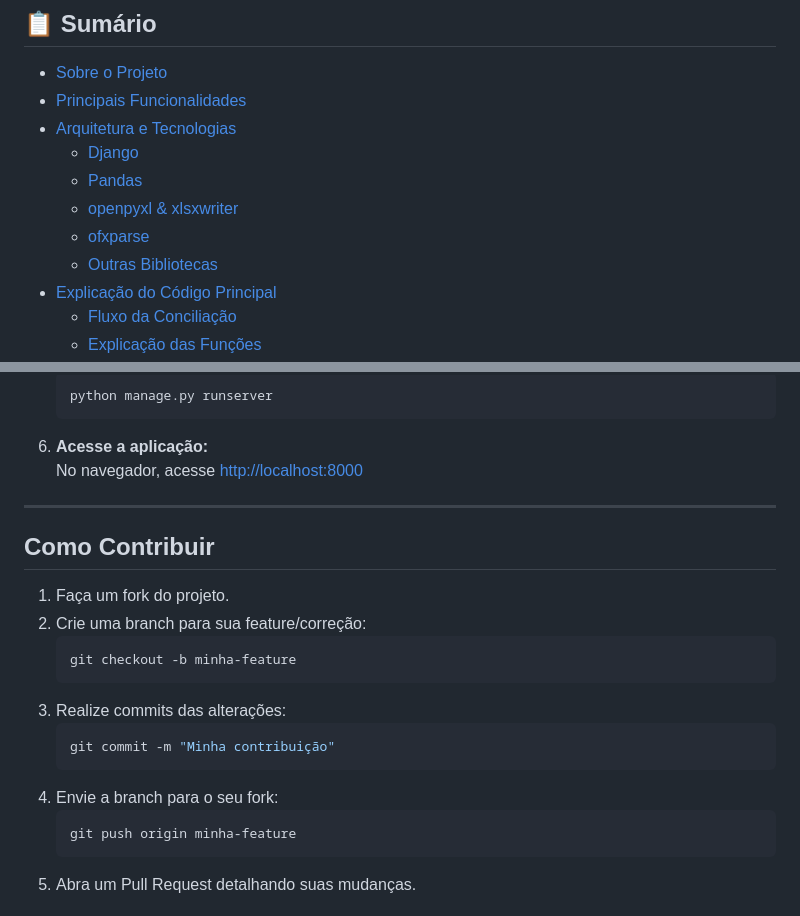
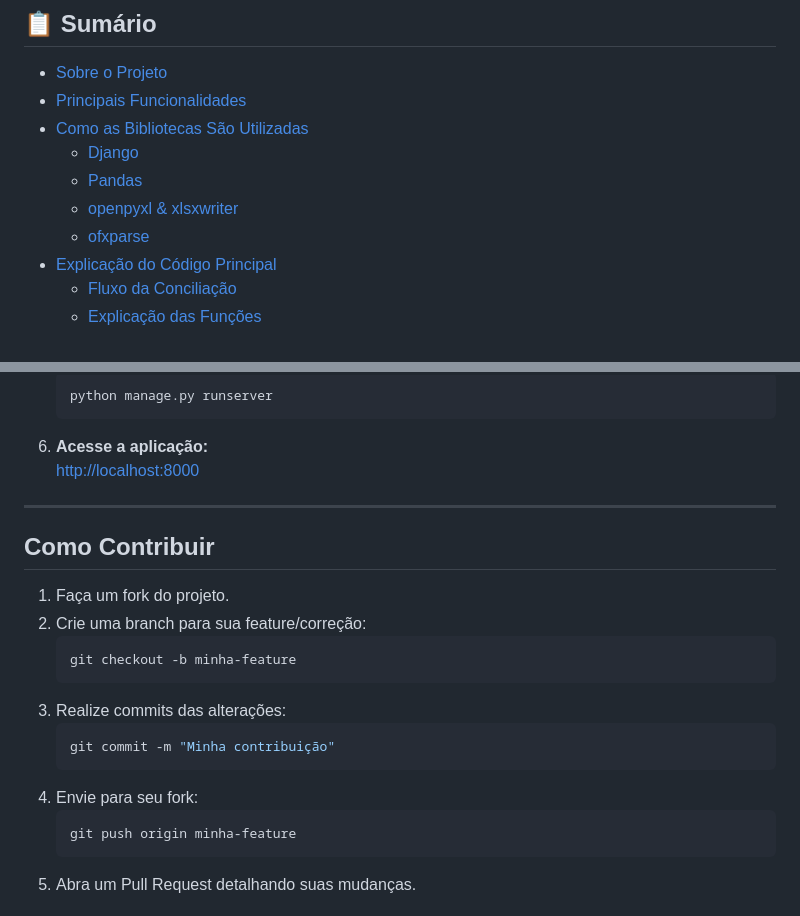
Before and after one commit to LoboProgrammingg/project-dr-jose, a Markdown page: README.md, 2 parts joined by grey strips. Drawn GitHub-style.

````diff
--- a/README.md
+++ b/README.md
@@ -8,12 +8,11 @@
 
 - [Sobre o Projeto](#sobre-o-projeto)
 - [Principais Funcionalidades](#principais-funcionalidades)
-- [Arquitetura e Tecnologias](#arquitetura-e-tecnologias)
+- [Como as Bibliotecas São Utilizadas](#como-as-bibliotecas-são-utilizadas)
     - [Django](#django)
     - [Pandas](#pandas)
     - [openpyxl & xlsxwriter](#openpyxl--xlsxwriter)
     - [ofxparse](#ofxparse)
-    - [Outras Bibliotecas](#outras-bibliotecas)
 - [Explicação do Código Principal](#explicação-do-código-principal)
     - [Fluxo da Conciliação](#fluxo-da-conciliação)
     - [Explicação das Funções](#explicação-das-funções)
@@ -156,5 +128,5 @@ O núcleo do sistema de conciliação está em `conciliacao/services.py`. Abaixo
 6. **Acesse a aplicação:**
-   No navegador, acesse [http://localhost:8000](http://localhost:8000)
+   [http://localhost:8000](http://localhost:8000)
 
 ---
 
@@ -169,7 +141,7 @@ O núcleo do sistema de conciliação está em `conciliacao/services.py`. Abaixo
    ```bash
    git commit -m "Minha contribuição"
    ```
-4. Envie a branch para o seu fork:
+4. Envie para seu fork:
    ```bash
    git push origin minha-feature
    ```
````
Also changed, not shown: other parts of README.md (+39 -66 lines).
